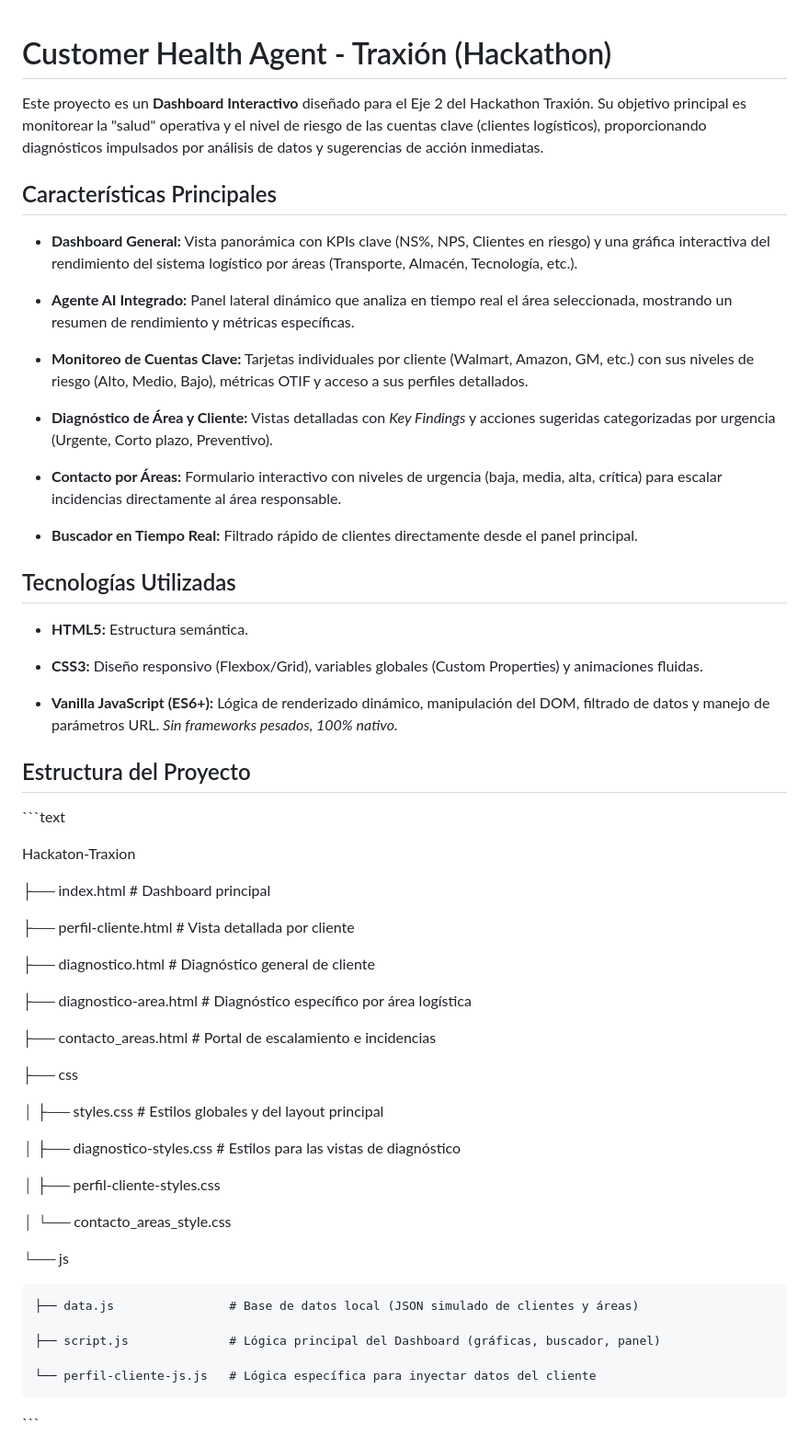
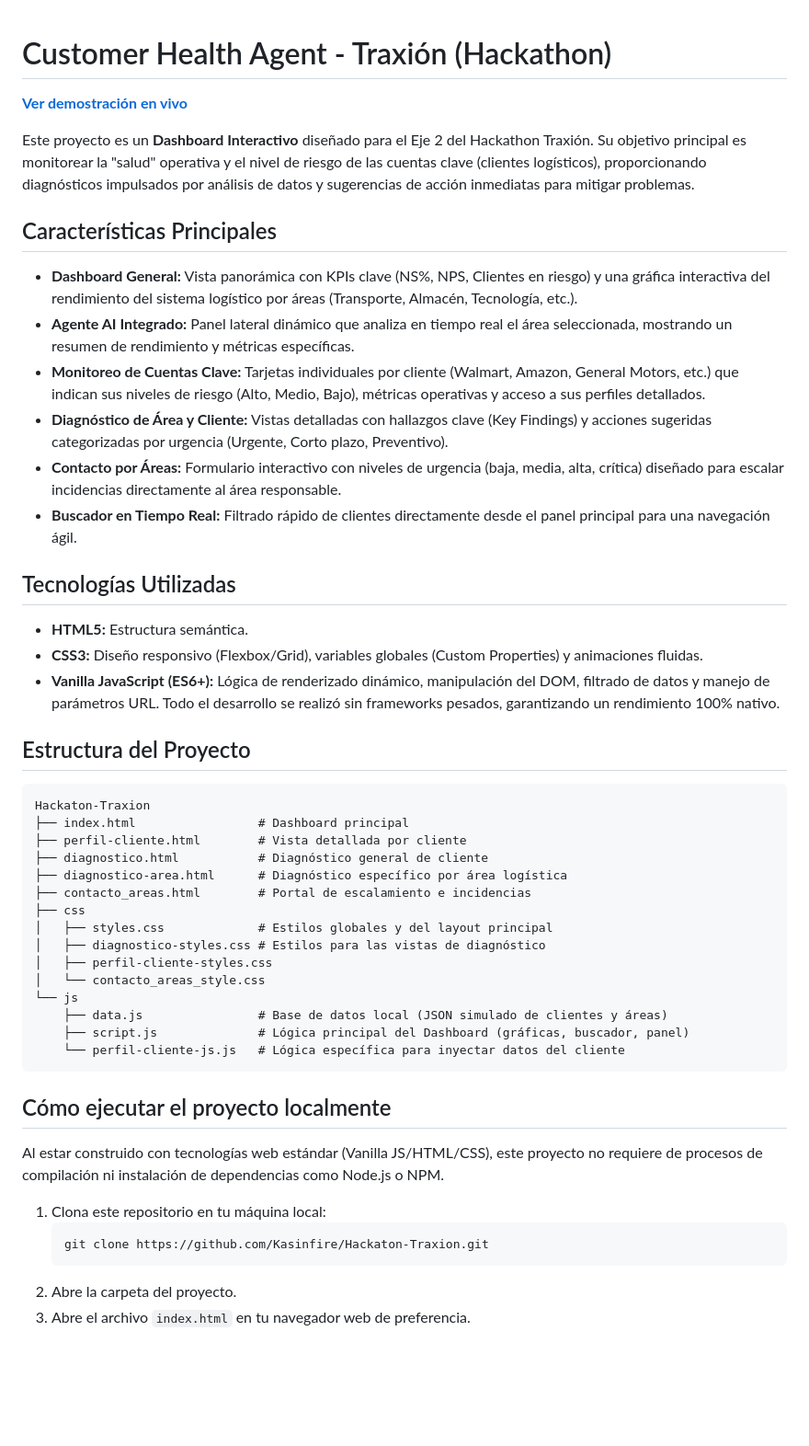
Before and after one commit to Kasinfire/Hackaton-Traxion, a Markdown page: README.md, the part around one of its changes. Shown at 92% size. GitHub-like rendering; blank space fills up the shorter version.

````diff
--- a/README.md
+++ b/README.md
@@ -1,70 +1,52 @@
 # Customer Health Agent - Traxión (Hackathon)
 
+**[Ver demostración en vivo](https://kasinfire.github.io/Hackaton-Traxion/)**
 
-Este proyecto es un **Dashboard Interactivo** diseñado para el Eje 2 del Hackathon Traxión. Su objetivo principal es monitorear la "salud" operativa y el nivel de riesgo de las cuentas clave (clientes logísticos), proporcionando diagnósticos impulsados por análisis de datos y sugerencias de acción inmediatas.
-
+Este proyecto es un **Dashboard Interactivo** diseñado para el Eje 2 del Hackathon Traxión. Su objetivo principal es monitorear la "salud" operativa y el nivel de riesgo de las cuentas clave (clientes logísticos), proporcionando diagnósticos impulsados por análisis de datos y sugerencias de acción inmediatas para mitigar problemas.
 
 ## Características Principales
 
-
 * **Dashboard General:** Vista panorámica con KPIs clave (NS%, NPS, Clientes en riesgo) y una gráfica interactiva del rendimiento del sistema logístico por áreas (Transporte, Almacén, Tecnología, etc.).
-
 * **Agente AI Integrado:** Panel lateral dinámico que analiza en tiempo real el área seleccionada, mostrando un resumen de rendimiento y métricas específicas.
-
-* **Monitoreo de Cuentas Clave:** Tarjetas individuales por cliente (Walmart, Amazon, GM, etc.) con sus niveles de riesgo (Alto, Medio, Bajo), métricas OTIF y acceso a sus perfiles detallados.
-
-* **Diagnóstico de Área y Cliente:** Vistas detalladas con *Key Findings* y acciones sugeridas categorizadas por urgencia (Urgente, Corto plazo, Preventivo).
-
-* **Contacto por Áreas:** Formulario interactivo con niveles de urgencia (baja, media, alta, crítica) para escalar incidencias directamente al área responsable.
-
-* **Buscador en Tiempo Real:** Filtrado rápido de clientes directamente desde el panel principal.
-
+* **Monitoreo de Cuentas Clave:** Tarjetas individuales por cliente (Walmart, Amazon, General Motors, etc.) que indican sus niveles de riesgo (Alto, Medio, Bajo), métricas operativas y acceso a sus perfiles detallados.
+* **Diagnóstico de Área y Cliente:** Vistas detalladas con hallazgos clave (Key Findings) y acciones sugeridas categorizadas por urgencia (Urgente, Corto plazo, Preventivo).
+* **Contacto por Áreas:** Formulario interactivo con niveles de urgencia (baja, media, alta, crítica) diseñado para escalar incidencias directamente al área responsable.
+* **Buscador en Tiempo Real:** Filtrado rápido de clientes directamente desde el panel principal para una navegación ágil.
 
 ## Tecnologías Utilizadas
 
-
 * **HTML5:** Estructura semántica.
-
 * **CSS3:** Diseño responsivo (Flexbox/Grid), variables globales (Custom Properties) y animaciones fluidas.
-
-* **Vanilla JavaScript (ES6+):** Lógica de renderizado dinámico, manipulación del DOM, filtrado de datos y manejo de parámetros URL. *Sin frameworks pesados, 100% nativo.*
-
+* **Vanilla JavaScript (ES6+):** Lógica de renderizado dinámico, manipulación del DOM, filtrado de datos y manejo de parámetros URL. Todo el desarrollo se realizó sin frameworks pesados, garantizando un rendimiento 100% nativo.
 
 ## Estructura del Proyecto
 
+```text
+Hackaton-Traxion
+├── index.html                 # Dashboard principal
+├── perfil-cliente.html        # Vista detallada por cliente
+├── diagnostico.html           # Diagnóstico general de cliente
+├── diagnostico-area.html      # Diagnóstico específico por área logística
+├── contacto_areas.html        # Portal de escalamiento e incidencias
+├── css
+│   ├── styles.css             # Estilos globales y del layout principal
+│   ├── diagnostico-styles.css # Estilos para las vistas de diagnóstico
+│   ├── perfil-cliente-styles.css
+│   └── contacto_areas_style.css
+└── js
+    ├── data.js                # Base de datos local (JSON simulado de clientes y áreas)
+    ├── script.js              # Lógica principal del Dashboard (gráficas, buscador, panel)
+    └── perfil-cliente-js.js   # Lógica específica para inyectar datos del cliente
+```
 
-\`\`\`text
+## Cómo ejecutar el proyecto localmente
 
- Hackaton-Traxion
+Al estar construido con tecnologías web estándar (Vanilla JS/HTML/CSS), este proyecto no requiere de procesos de compilación ni instalación de dependencias como Node.js o NPM.
 
-├──  index.html                 # Dashboard principal
+1. Clona este repositorio en tu máquina local:
+   ```bash
+   git clone https://github.com/Kasinfire/Hackaton-Traxion.git
+   ```
+2. Abre la carpeta del proyecto.
+3. Abre el archivo `index.html` en tu navegador web de preferencia.
 
-├── perfil-cliente.html        # Vista detallada por cliente
-
-├── diagnostico.html           # Diagnóstico general de cliente
-
-├── diagnostico-area.html      # Diagnóstico específico por área logística
-
-├── contacto_areas.html        # Portal de escalamiento e incidencias
-
-├──  css
-
-│   ├── styles.css             # Estilos globales y del layout principal
-
-│   ├── diagnostico-styles.css # Estilos para las vistas de diagnóstico
-
-│   ├── perfil-cliente-styles.css
-
-│   └── contacto_areas_style.css
-
-└──  js
-
-    ├── data.js                # Base de datos local (JSON simulado de clientes y áreas)
-
-    ├── script.js              # Lógica principal del Dashboard (gráficas, buscador, panel)
-
-    └── perfil-cliente-js.js   # Lógica específica para inyectar datos del cliente
-
-\`\`\`
-
-
````
Also changed, not shown: other parts of README.md (+5 -127 lines).
